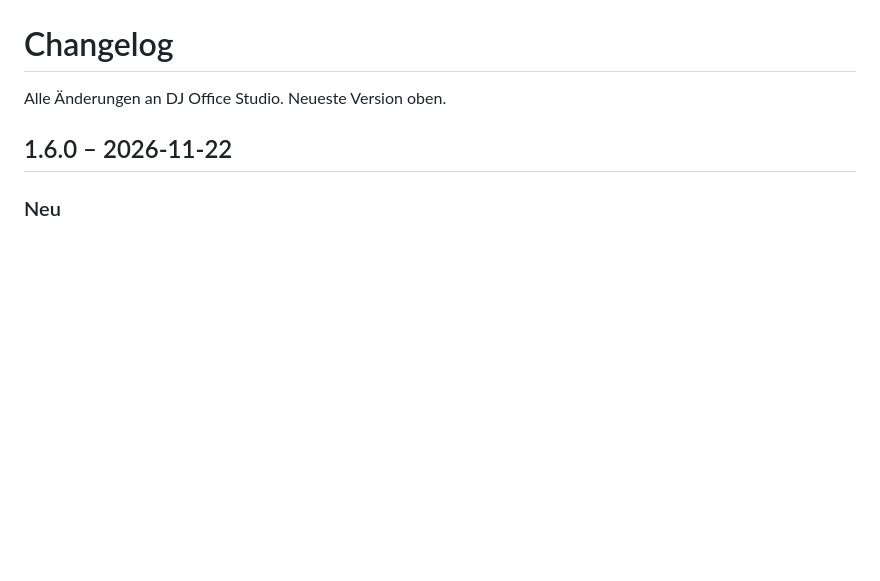
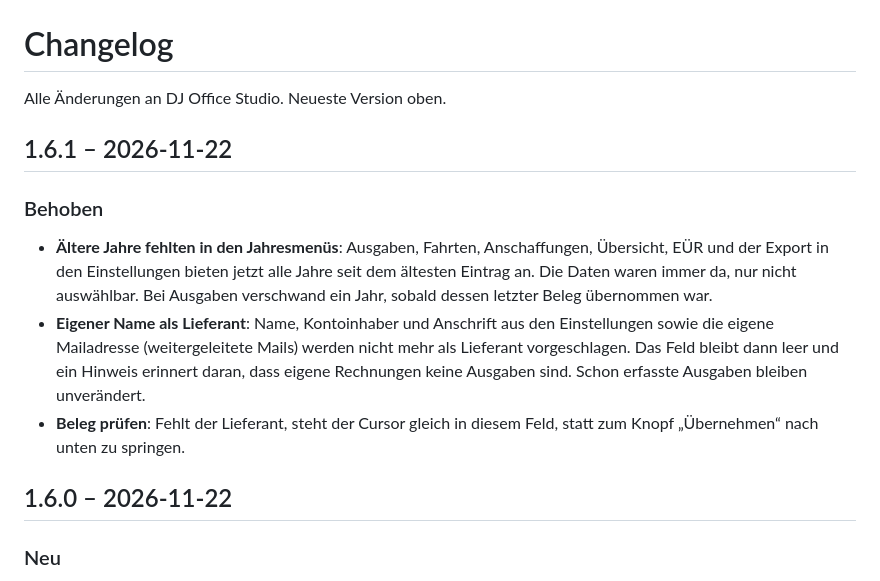
Before and after one commit to DJMalte96/dj-office-studio, a Markdown page: rechnungen/CHANGELOG.md, the part around the change. Rendered like a GitHub page; blank space fills up the shorter version.

```diff
--- a/rechnungen/CHANGELOG.md
+++ b/rechnungen/CHANGELOG.md
@@ -1,6 +1,13 @@
 # Changelog
 
 Alle Änderungen an DJ Office Studio. Neueste Version oben.
+
+## 1.6.1 – 2026-11-22
+
+### Behoben
+- **Ältere Jahre fehlten in den Jahresmenüs**: Ausgaben, Fahrten, Anschaffungen, Übersicht, EÜR und der Export in den Einstellungen bieten jetzt alle Jahre seit dem ältesten Eintrag an. Die Daten waren immer da, nur nicht auswählbar. Bei Ausgaben verschwand ein Jahr, sobald dessen letzter Beleg übernommen war.
+- **Eigener Name als Lieferant**: Name, Kontoinhaber und Anschrift aus den Einstellungen sowie die eigene Mailadresse (weitergeleitete Mails) werden nicht mehr als Lieferant vorgeschlagen. Das Feld bleibt dann leer und ein Hinweis erinnert daran, dass eigene Rechnungen keine Ausgaben sind. Schon erfasste Ausgaben bleiben unverändert.
+- **Beleg prüfen**: Fehlt der Lieferant, steht der Cursor gleich in diesem Feld, statt zum Knopf „Übernehmen“ nach unten zu springen.
 
 ## 1.6.0 – 2026-11-22
 
```
Also changed, not shown: README.md (+2 -0 lines), docs/bilder/einstellungen.png, 8 other files.
